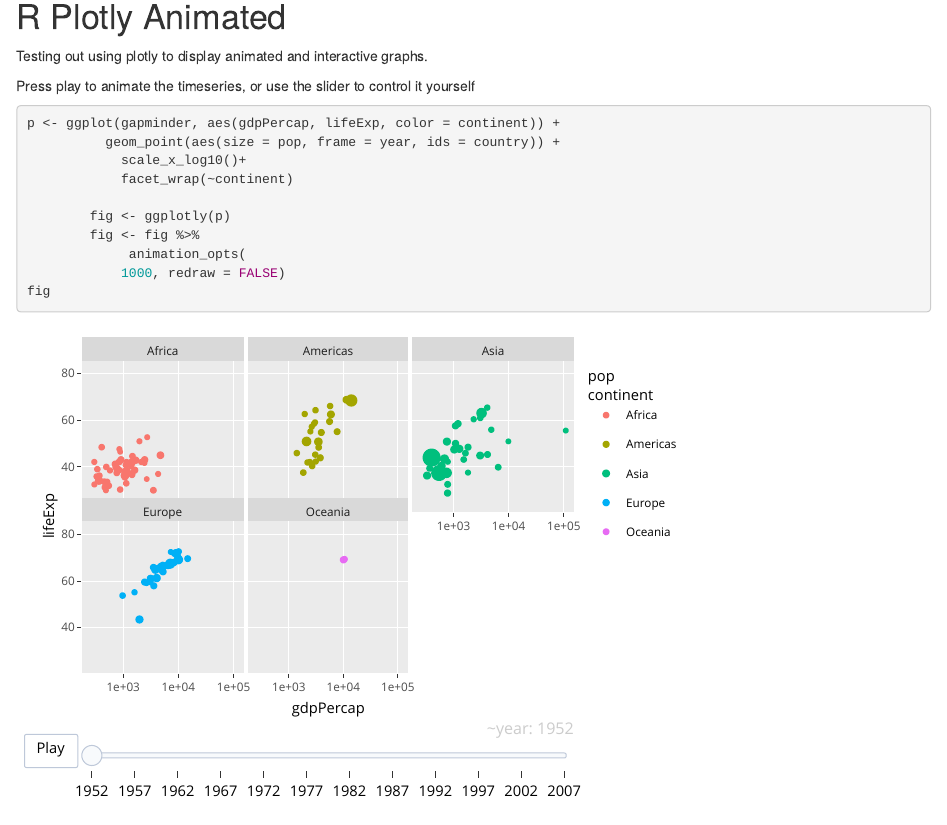
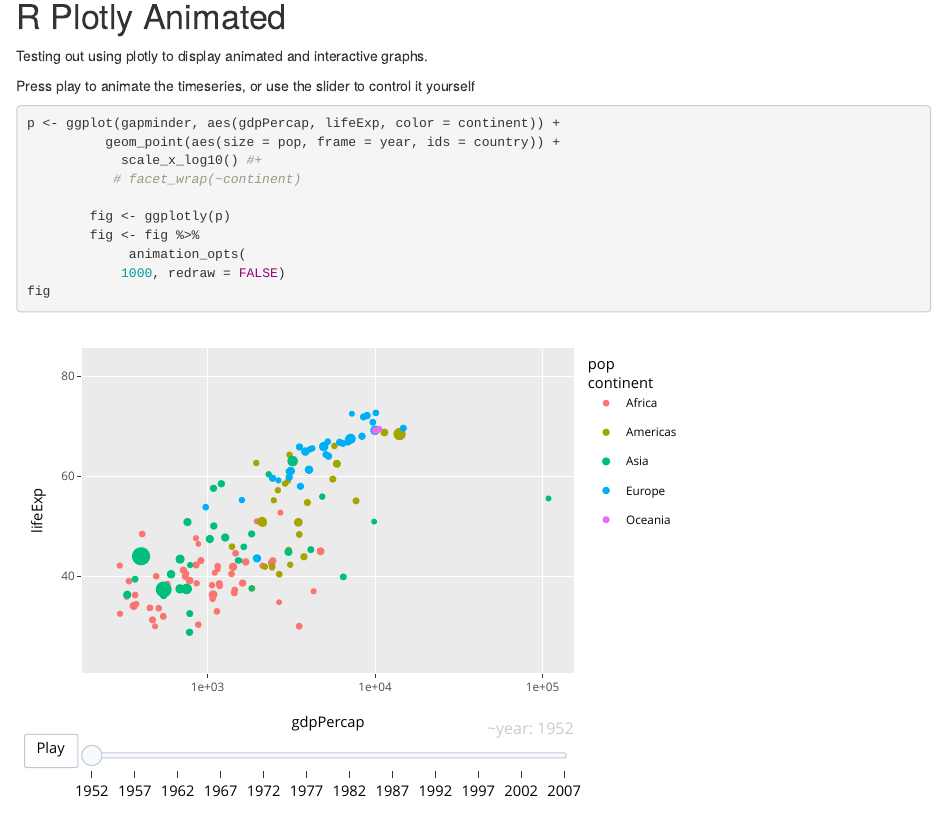
Before and after one commit to Nijawi/myblog_website, an R Markdown document (content/post/2022-10-21-animated-plotly/animated-plotly.Rmd): the page in a window 1100 px wide, from 140 px down. Rendered offline with R 4.5, knitr and Pandoc, with nearby package versions; the gapminder table comes from the copy in Python's plotly package.

Commit message:
fixed a plotly issue

````diff
--- a/content/post/2022-10-21-animated-plotly/animated-plotly.Rmd
+++ b/content/post/2022-10-21-animated-plotly/animated-plotly.Rmd
@@ -26,8 +26,8 @@ Press play to animate the timeseries, or use the slider to control it yourself
 ```{r plotly, message=FALSE, warning=FALSE}
 p <- ggplot(gapminder, aes(gdpPercap, lifeExp, color = continent)) +
           geom_point(aes(size = pop, frame = year, ids = country)) +
-            scale_x_log10()+
-            facet_wrap(~continent)
+            scale_x_log10() #+
+           # facet_wrap(~continent)
 
         fig <- ggplotly(p)
         fig <- fig %>%
````
Also changed, not shown: content/post/_index.md (+1 -1 lines), content/post/2022-10-21-animated-plotly/animated-plotly.html.
